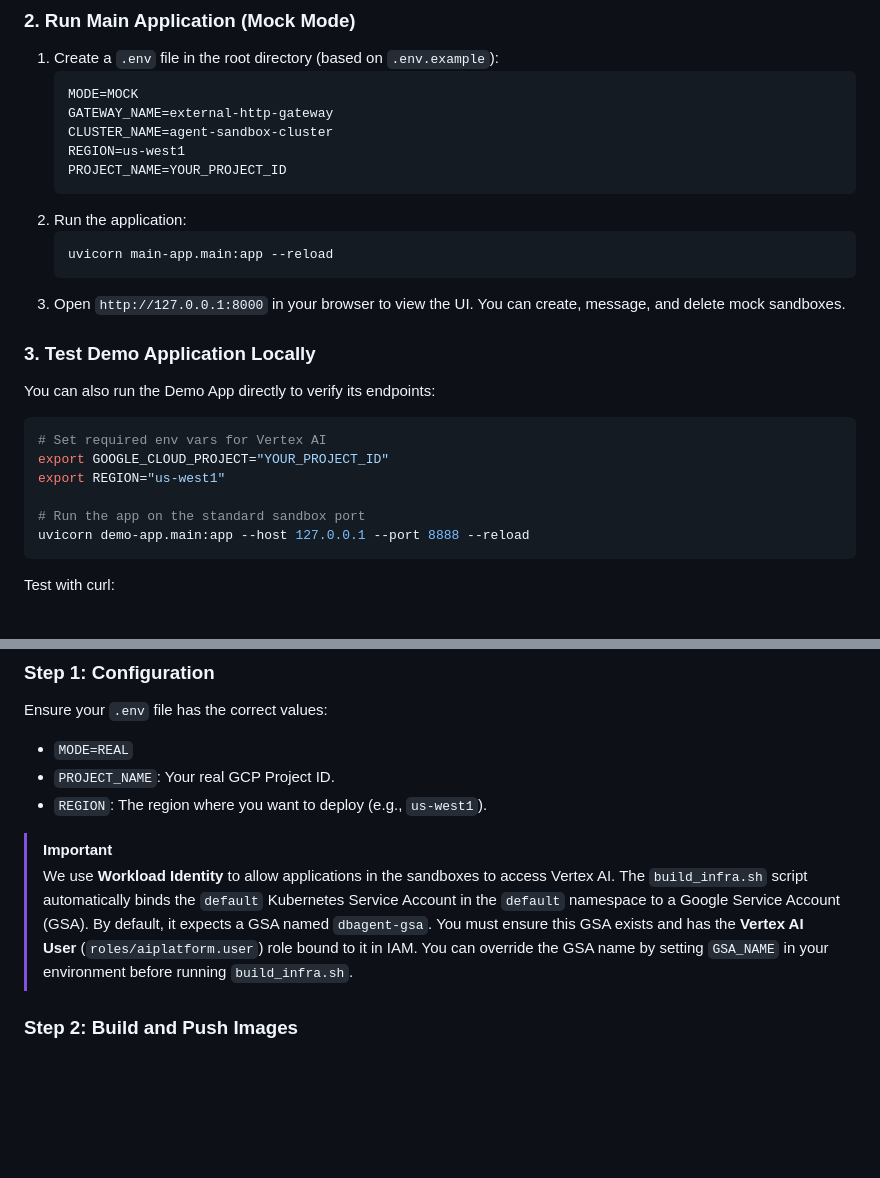
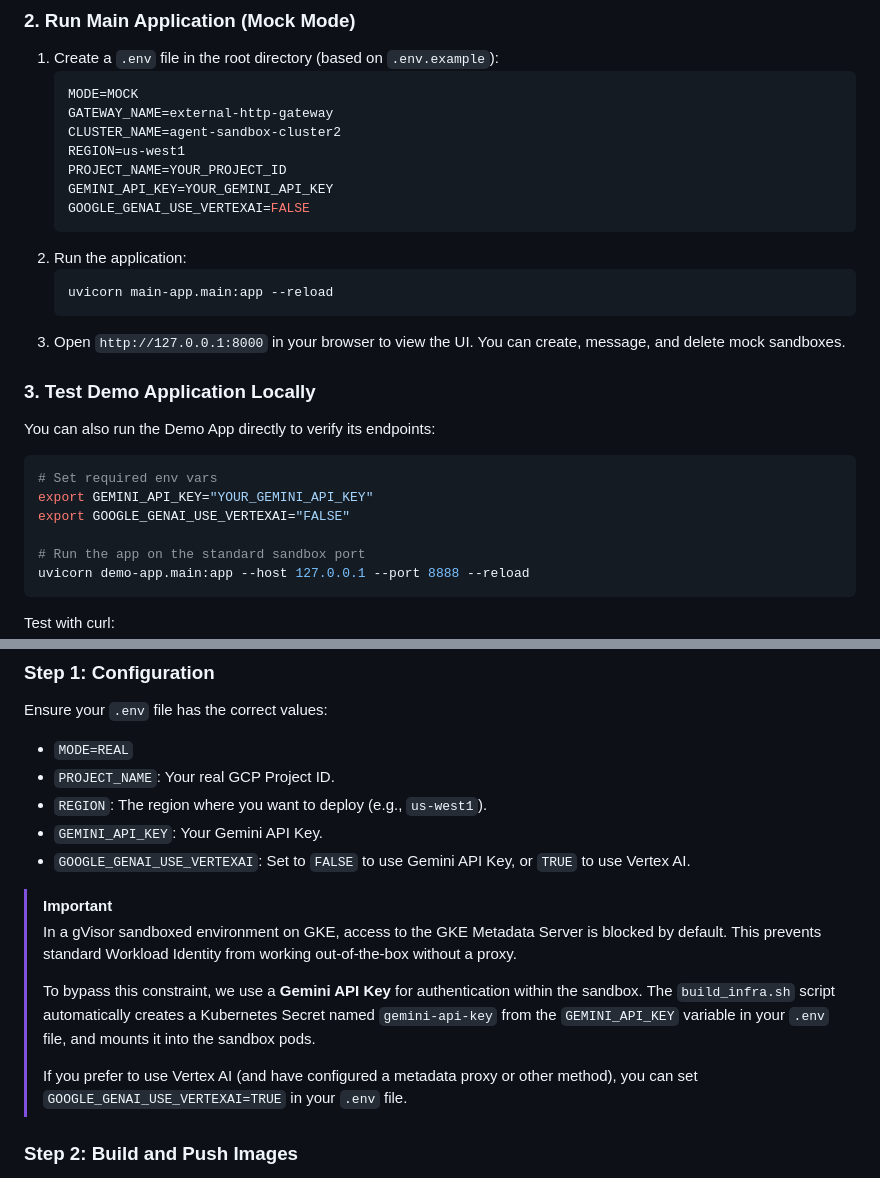
Before and after one commit to ragoler/AgentSandboxExample, a Markdown page: README.md, 2 parts joined by grey strips. Drawn GitHub-style; blank space fills up the shorter version.

Commit message:
Update README for Gemini API and gVisor constraints

````diff
--- a/README.md
+++ b/README.md
@@ -44,9 +44,11 @@ pip install --index-url https://pypi.org/simple -r demo-app/requirements.txt
     ```env
     MODE=MOCK
     GATEWAY_NAME=external-http-gateway
-    CLUSTER_NAME=agent-sandbox-cluster
+    CLUSTER_NAME=agent-sandbox-cluster2
     REGION=us-west1
     PROJECT_NAME=YOUR_PROJECT_ID
+    GEMINI_API_KEY=YOUR_GEMINI_API_KEY
+    GOOGLE_GENAI_USE_VERTEXAI=FALSE
     ```
 2.  Run the application:
     ```bash
@@ -59,9 +61,9 @@ pip install --index-url https://pypi.org/simple -r demo-app/requirements.txt
 You can also run the Demo App directly to verify its endpoints:
 
 ```bash
-# Set required env vars for Vertex AI
-export GOOGLE_CLOUD_PROJECT="YOUR_PROJECT_ID"
-export REGION="us-west1"
+# Set required env vars
+export GEMINI_API_KEY="YOUR_GEMINI_API_KEY"
+export GOOGLE_GENAI_USE_VERTEXAI="FALSE"
 
 # Run the app on the standard sandbox port
 uvicorn demo-app.main:app --host 127.0.0.1 --port 8888 --reload
@@ -85,12 +87,16 @@ Ensure your `.env` file has the correct values:
 -   `MODE=REAL`
 -   `PROJECT_NAME`: Your real GCP Project ID.
 -   `REGION`: The region where you want to deploy (e.g., `us-west1`).
+-   `GEMINI_API_KEY`: Your Gemini API Key.
+-   `GOOGLE_GENAI_USE_VERTEXAI`: Set to `FALSE` to use Gemini API Key, or `TRUE` to use Vertex AI.
 
 > [!IMPORTANT]
-> We use **Workload Identity** to allow applications in the sandboxes to access Vertex AI.
-> The `build_infra.sh` script automatically binds the `default` Kubernetes Service Account in the `default` namespace to a Google Service Account (GSA).
-> By default, it expects a GSA named `dbagent-gsa`. You must ensure this GSA exists and has the **Vertex AI User** (`roles/aiplatform.user`) role bound to it in IAM.
-> You can override the GSA name by setting `GSA_NAME` in your environment before running `build_infra.sh`.
+> In a gVisor sandboxed environment on GKE, access to the GKE Metadata Server is blocked by default. This prevents standard Workload Identity from working out-of-the-box without a proxy.
+>
+> To bypass this constraint, we use a **Gemini API Key** for authentication within the sandbox.
+> The `build_infra.sh` script automatically creates a Kubernetes Secret named `gemini-api-key` from the `GEMINI_API_KEY` variable in your `.env` file, and mounts it into the sandbox pods.
+>
+> If you prefer to use Vertex AI (and have configured a metadata proxy or other method), you can set `GOOGLE_GENAI_USE_VERTEXAI=TRUE` in your `.env` file.
 
 ### Step 2: Build and Push Images
 
````
